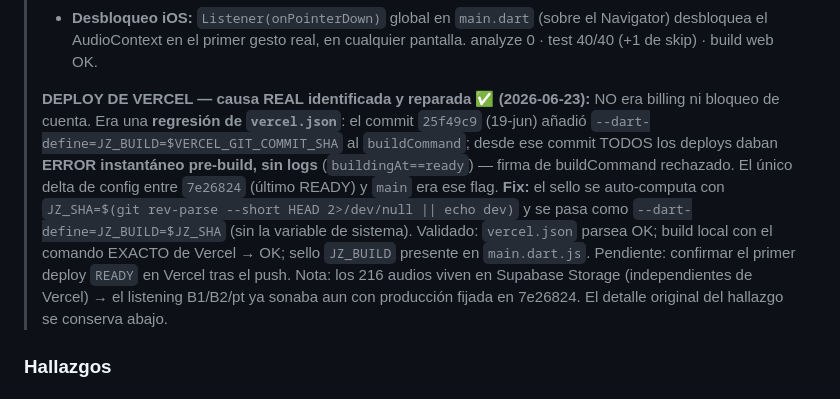
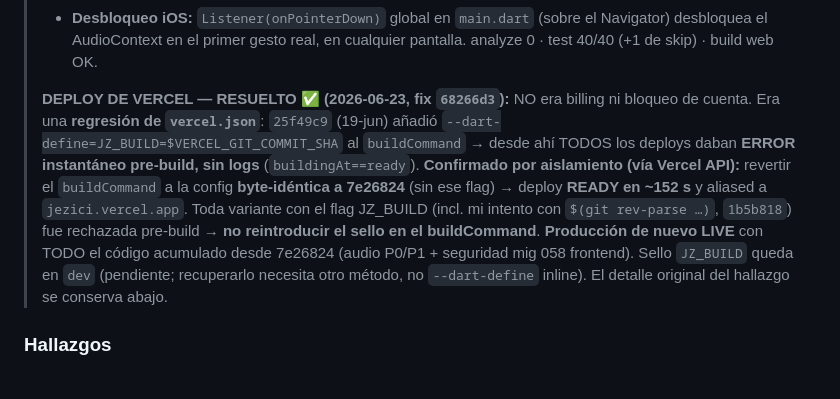
Before and after one commit to GianPierooo/Jezici, a Markdown page: FINDINGS.md, the part around the change. Drawn GitHub-style.

```diff
--- a/FINDINGS.md
+++ b/FINDINGS.md
@@ -112,18 +112,17 @@ bundleados en `assets/sfx/`.
 >   Navigator) desbloquea el AudioContext en el primer gesto real, en cualquier
 >   pantalla. analyze 0 · test 40/40 (+1 de skip) · build web OK.
 >
-> **DEPLOY DE VERCEL — causa REAL identificada y reparada ✅ (2026-06-23):** NO era
-> billing ni bloqueo de cuenta. Era una **regresión de `vercel.json`**: el commit
-> `25f49c9` (19-jun) añadió `--dart-define=JZ_BUILD=$VERCEL_GIT_COMMIT_SHA` al
-> `buildCommand`; desde ese commit TODOS los deploys daban **ERROR instantáneo
-> pre-build, sin logs** (`buildingAt==ready`) — firma de buildCommand rechazado. El
-> único delta de config entre `7e26824` (último READY) y `main` era ese flag. **Fix:**
-> el sello se auto-computa con `JZ_SHA=$(git rev-parse --short HEAD 2>/dev/null || echo dev)`
-> y se pasa como `--dart-define=JZ_BUILD=$JZ_SHA` (sin la variable de sistema). Validado:
-> `vercel.json` parsea OK; build local con el comando EXACTO de Vercel → OK; sello
-> `JZ_BUILD` presente en `main.dart.js`. Pendiente: confirmar el primer deploy `READY`
-> en Vercel tras el push. Nota: los 216 audios viven en Supabase Storage (independientes
-> de Vercel) → el listening B1/B2/pt ya sonaba aun con producción fijada en 7e26824.
+> **DEPLOY DE VERCEL — RESUELTO ✅ (2026-06-23, fix `68266d3`):** NO era billing ni
+> bloqueo de cuenta. Era una **regresión de `vercel.json`**: `25f49c9` (19-jun) añadió
+> `--dart-define=JZ_BUILD=$VERCEL_GIT_COMMIT_SHA` al `buildCommand` → desde ahí TODOS
+> los deploys daban **ERROR instantáneo pre-build, sin logs** (`buildingAt==ready`).
+> **Confirmado por aislamiento (vía Vercel API):** revertir el `buildCommand` a la
+> config **byte-idéntica a 7e26824** (sin ese flag) → deploy **READY en ~152 s** y
+> aliased a `jezici.vercel.app`. Toda variante con el flag JZ_BUILD (incl. mi intento
+> con `$(git rev-parse …)`, `1b5b818`) fue rechazada pre-build → **no reintroducir el
+> sello en el buildCommand**. **Producción de nuevo LIVE** con TODO el código acumulado
+> desde 7e26824 (audio P0/P1 + seguridad mig 058 frontend). Sello `JZ_BUILD` queda en
+> `dev` (pendiente; recuperarlo necesita otro método, no `--dart-define` inline).
 > El detalle original del hallazgo se conserva abajo.
 
 ### Hallazgos
```
Also changed, not shown: CLAUDE.md (+15 -14 lines).
